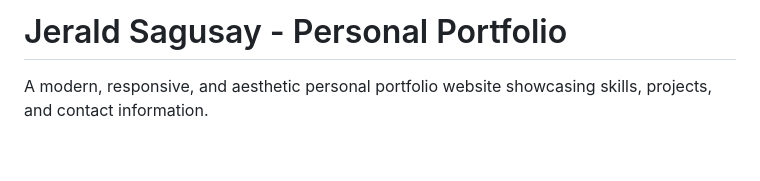
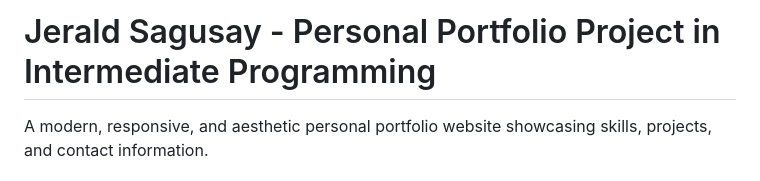
Before and after one commit to jeraldsagusay61-design/sagusay-first-project, a Markdown page: README.md, the part around the change. Drawn GitHub-style; blank space fills up the shorter version.

Commit message:
Update project title in README.md

```diff
--- a/README.md
+++ b/README.md
@@ -1,4 +1,4 @@
-# Jerald Sagusay - Personal Portfolio
+# Jerald Sagusay - Personal Portfolio Project in Intermediate Programming
 
 A modern, responsive, and aesthetic personal portfolio website showcasing skills, projects, and contact information.
 
```
